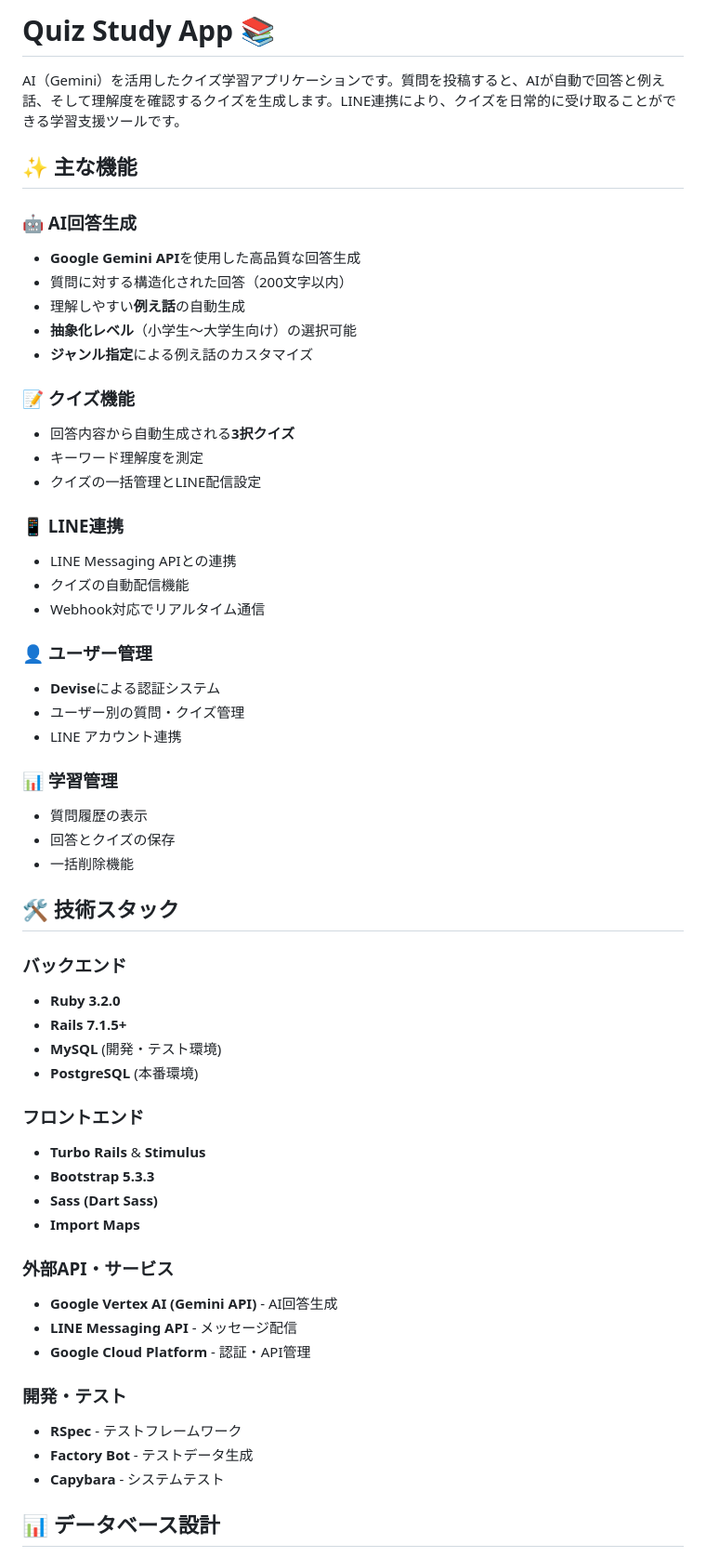
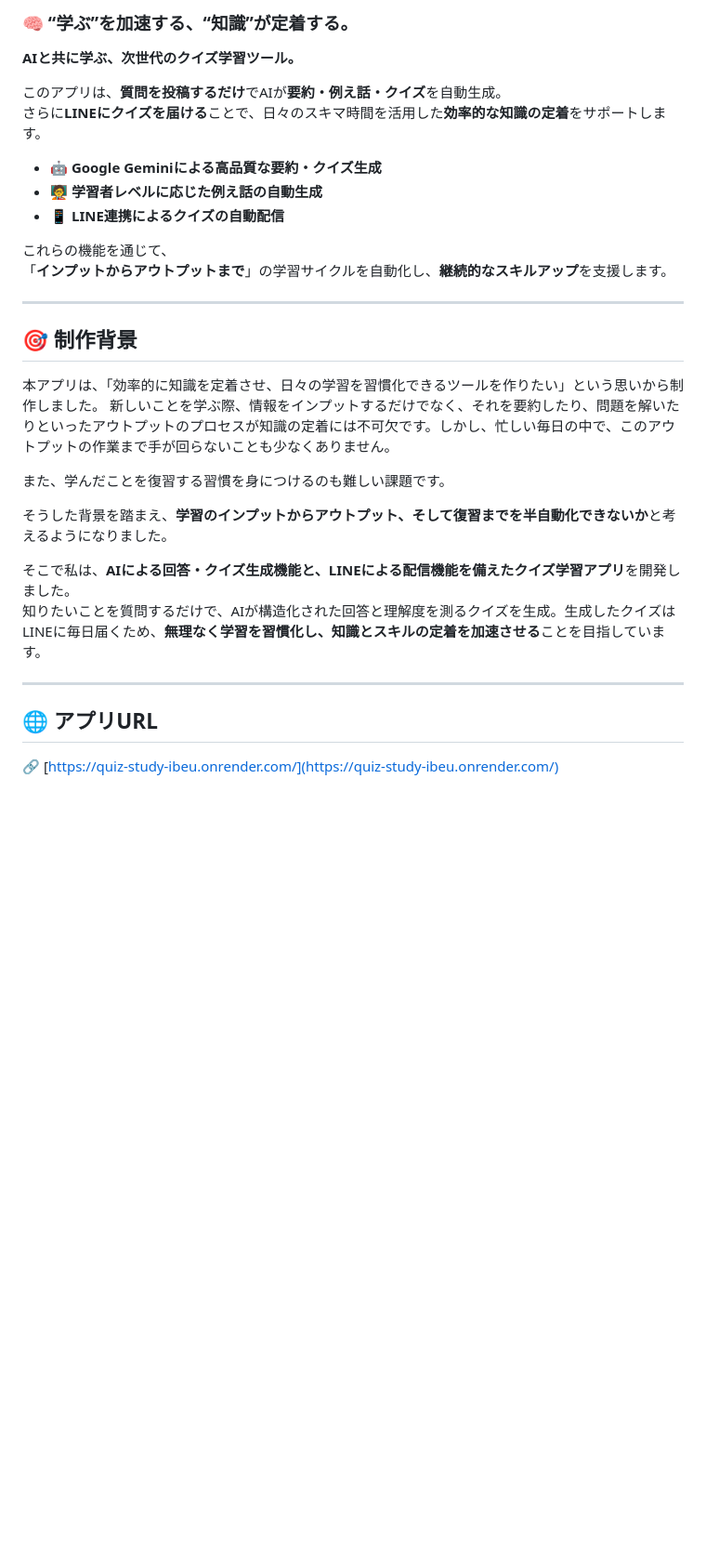
Before and after one commit to test-master3/quiz-study, a Markdown page: README.md, the part around the change printed below. Shown: that part at 93% size. Drawn GitHub-style; blank space fills up the shorter version.

```diff
--- a/README.md
+++ b/README.md
@@ -1,59 +1,34 @@
-# Quiz Study App 📚
+### 🧠 “学ぶ”を加速する、“知識”が定着する。
 
-AI（Gemini）を活用したクイズ学習アプリケーションです。質問を投稿すると、AIが自動で回答と例え話、そして理解度を確認するクイズを生成します。LINE連携により、クイズを日常的に受け取ることができる学習支援ツールです。
+**AIと共に学ぶ、次世代のクイズ学習ツール。**
 
-## ✨ 主な機能
+このアプリは、**質問を投稿するだけ**でAIが**要約・例え話・クイズ**を自動生成。
+さらに**LINEにクイズを届ける**ことで、日々のスキマ時間を活用した**効率的な知識の定着**をサポートします。
 
-### 🤖 AI回答生成
-- **Google Gemini API**を使用した高品質な回答生成
-- 質問に対する構造化された回答（200文字以内）
-- 理解しやすい**例え話**の自動生成
-- **抽象化レベル**（小学生〜大学生向け）の選択可能
-- **ジャンル指定**による例え話のカスタマイズ
+- 🤖 **Google Geminiによる高品質な要約・クイズ生成**
+- 🧑‍🏫 **学習者レベルに応じた例え話の自動生成**
+- 📱 **LINE連携によるクイズの自動配信**
 
-### 📝 クイズ機能
-- 回答内容から自動生成される**3択クイズ**
-- キーワード理解度を測定
-- クイズの一括管理とLINE配信設定
+これらの機能を通じて、
+「**インプットからアウトプットまで**」の学習サイクルを自動化し、**継続的なスキルアップ**を支援します。
 
-### 📱 LINE連携
-- LINE Messaging APIとの連携
-- クイズの自動配信機能
-- Webhook対応でリアルタイム通信
+---
 
-### 👤 ユーザー管理
-- **Devise**による認証システム
-- ユーザー別の質問・クイズ管理
-- LINE アカウント連携
+## 🎯 制作背景
 
-### 📊 学習管理
-- 質問履歴の表示
-- 回答とクイズの保存
-- 一括削除機能
+本アプリは、「効率的に知識を定着させ、日々の学習を習慣化できるツールを作りたい」という思いから制作しました。
+新しいことを学ぶ際、情報をインプットするだけでなく、それを要約したり、問題を解いたりといったアウトプットのプロセスが知識の定着には不可欠です。しかし、忙しい毎日の中で、このアウトプットの作業まで手が回らないことも少なくありません。
 
-## 🛠 技術スタック
+また、学んだことを復習する習慣を身につけるのも難しい課題です。
 
-### バックエンド
-- **Ruby 3.2.0**
-- **Rails 7.1.5+**
-- **MySQL** (開発・テスト環境)
-- **PostgreSQL** (本番環境)
+そうした背景を踏まえ、**学習のインプットからアウトプット、そして復習までを半自動化できないか**と考えるようになりました。
 
-### フロントエンド
-- **Turbo Rails** & **Stimulus**
-- **Bootstrap 5.3.3**
-- **Sass (Dart Sass)**
-- **Import Maps**
+そこで私は、**AIによる回答・クイズ生成機能と、LINEによる配信機能を備えたクイズ学習アプリ**を開発しました。
+知りたいことを質問するだけで、AIが構造化された回答と理解度を測るクイズを生成。生成したクイズはLINEに毎日届くため、**無理なく学習を習慣化し、知識とスキルの定着を加速させる**ことを目指しています。
 
-### 外部API・サービス
-- **Google Vertex AI (Gemini API)** - AI回答生成
-- **LINE Messaging API** - メッセージ配信
-- **Google Cloud Platform** - 認証・API管理
+---
 
-### 開発・テスト
-- **RSpec** - テストフレームワーク
-- **Factory Bot** - テストデータ生成
-- **Capybara** - システムテスト
+## 🌐 アプリURL
 
-## 📊 データベース設計
+🔗 [https://quiz-study-ibeu.onrender.com/](https://quiz-study-ibeu.onrender.com/)
 
```
Also changed, not shown: other parts of README.md (+218 -60 lines).
